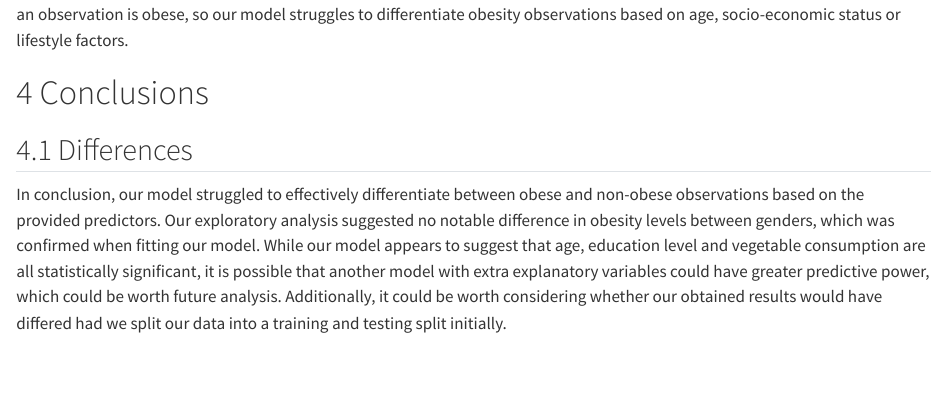
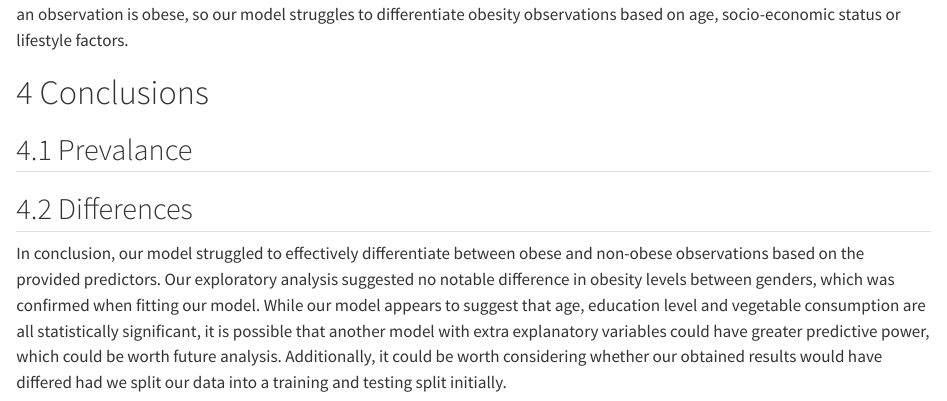
Before and after one commit to ShihongUofG/DAS_Group_9, a Quarto document (Exploratory Analysis Question 1.qmd): the page in a window 1100 px wide, from 8290 px down. Rendered offline with R 4.5, knitr and Pandoc in place of Quarto, with nearby package versions; some code elsewhere in the file could not run offline; common packages that the code uses without loading them are loaded.

Commit message:
Added conclusion sections

```diff
--- a/Exploratory Analysis Question 1.qmd
+++ b/Exploratory Analysis Question 1.qmd
@@ -462,6 +462,10 @@ These metrics reveal that our model's true negative rate of prediction is an acc
 
 # Conclusions {#sec-con}
 
+## Prevalance
+
+
+
 ## Differences
 
 In conclusion, our model struggled to effectively differentiate between obese and non-obese observations based on the provided predictors. Our exploratory analysis suggested no notable difference in obesity levels between genders, which was confirmed when fitting our model. While our model appears to suggest that age, education level and vegetable consumption are all statistically significant, it is possible that another model with extra explanatory variables could have greater predictive power, which could be worth future analysis. Additionally, it could be worth considering whether our obtained results would have differed had we split our data into a training and testing split initially.
```
Also changed, not shown: Exploratory Analysis Question 1.html.
